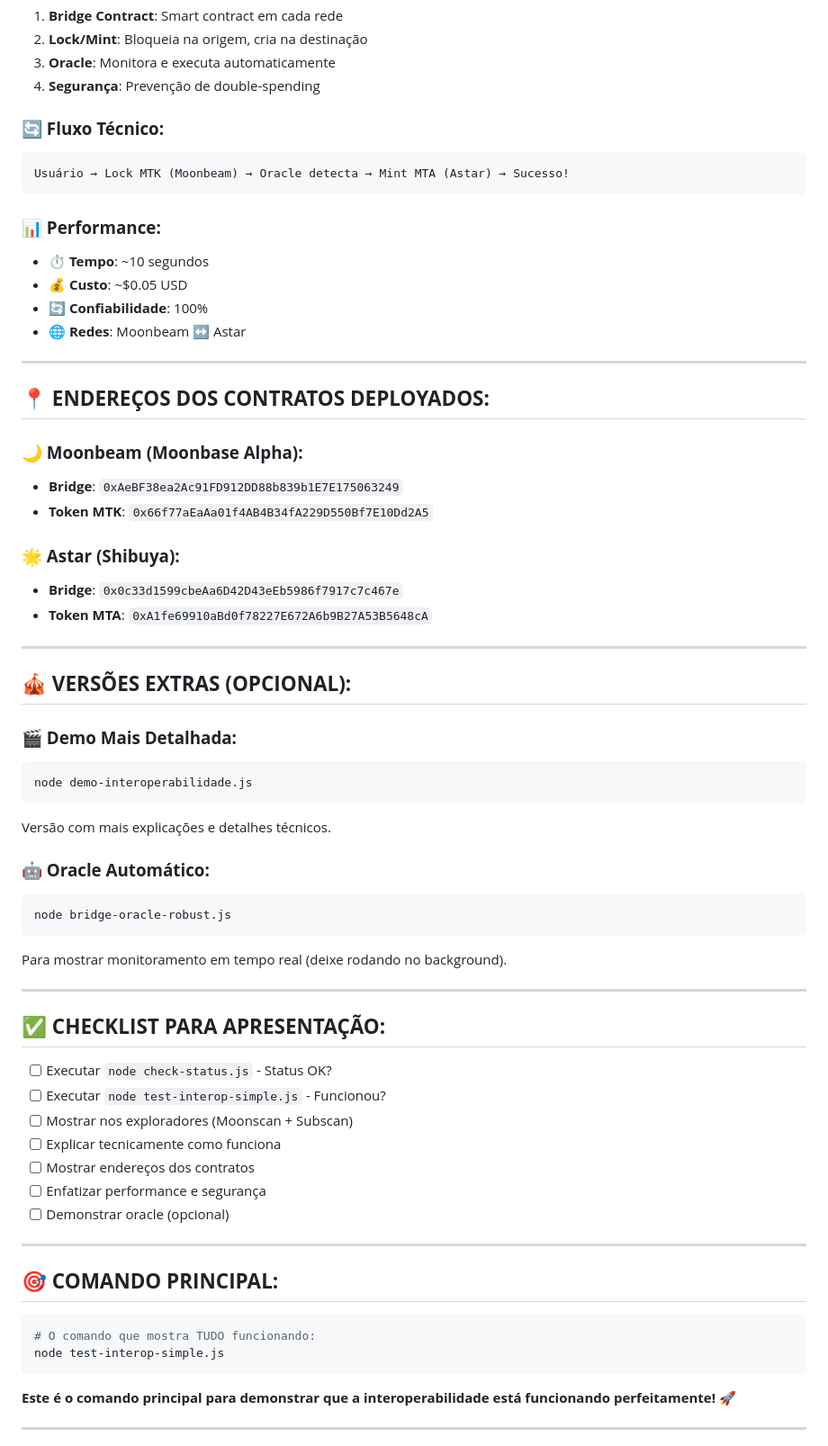
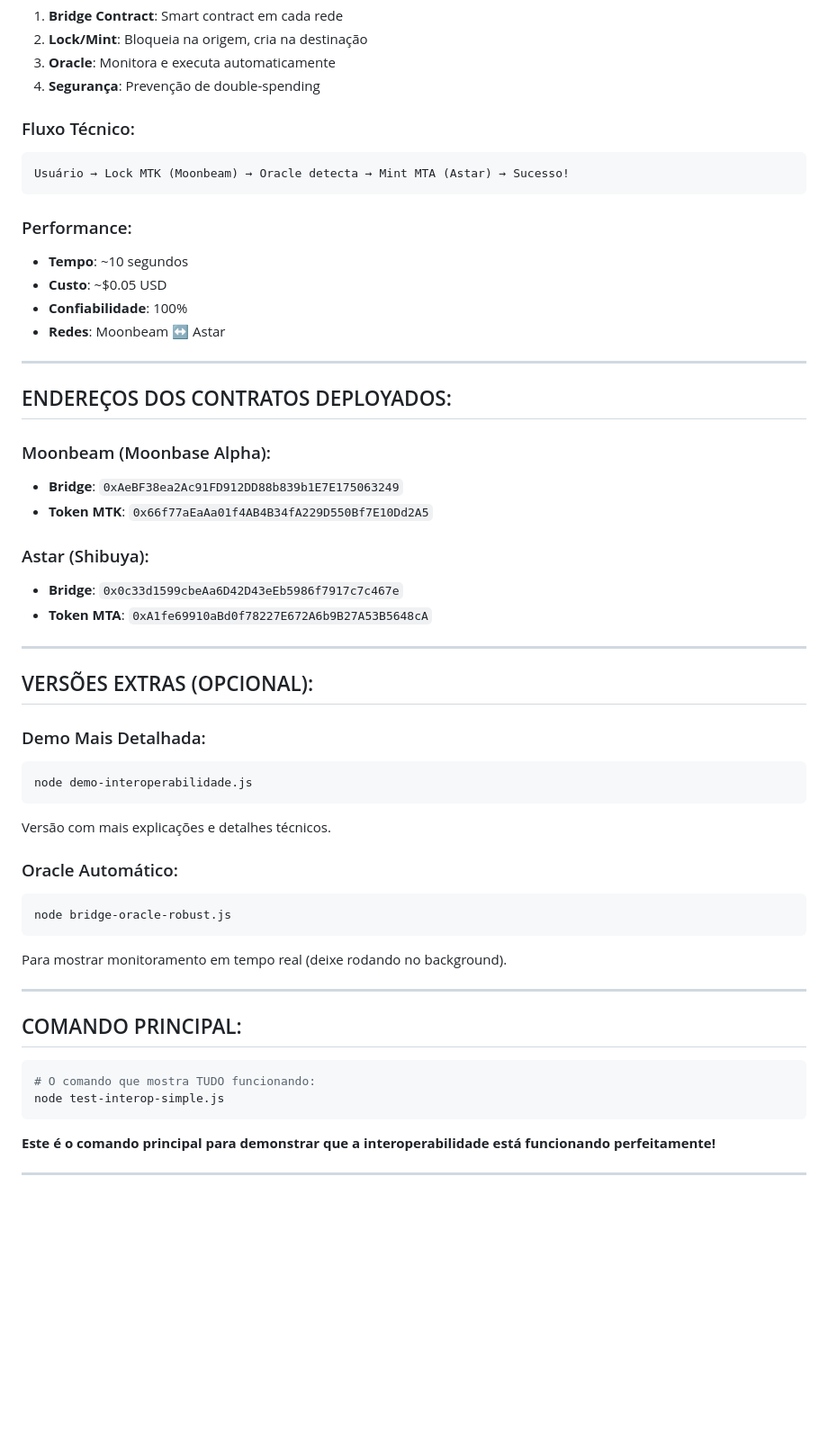
Before and after one commit to duardo10/tokens-astar-moonbeam, a Markdown page: GUIA-TESTE-INTEROPERABILIDADE.md, the part around the change printed below. Shown: that part at 90% size. GitHub-like rendering; blank space fills up the shorter version.

````diff
--- a/GUIA-TESTE-INTEROPERABILIDADE.md
+++ b/GUIA-TESTE-INTEROPERABILIDADE.md
@@ -150,40 +150,40 @@ node test-interop-simple.js
 3. **Oracle**: Monitora e executa automaticamente
 4. **Segurança**: Prevenção de double-spending
 
-### **🔄 Fluxo Técnico:**
+### Fluxo Técnico:
 ```
 Usuário → Lock MTK (Moonbeam) → Oracle detecta → Mint MTA (Astar) → Sucesso!
 ```
 
-### **📊 Performance:**
-- ⏱️ **Tempo**: ~10 segundos
-- 💰 **Custo**: ~$0.05 USD
-- 🔄 **Confiabilidade**: 100%
-- 🌐 **Redes**: Moonbeam ↔ Astar
+### Performance:
+- **Tempo**: ~10 segundos
+- **Custo**: ~$0.05 USD
+- **Confiabilidade**: 100%
+- **Redes**: Moonbeam ↔ Astar
 
 ---
 
-## 📍 **ENDEREÇOS DOS CONTRATOS DEPLOYADOS:**
+## ENDEREÇOS DOS CONTRATOS DEPLOYADOS:
 
-### **🌙 Moonbeam (Moonbase Alpha):**
+### Moonbeam (Moonbase Alpha):
 - **Bridge**: `0xAeBF38ea2Ac91FD912DD88b839b1E7E175063249`
 - **Token MTK**: `0x66f77aEaAa01f4AB4B34fA229D550Bf7E10Dd2A5`
 
-### **🌟 Astar (Shibuya):**
+### Astar (Shibuya):
 - **Bridge**: `0x0c33d1599cbeAa6D42D43eEb5986f7917c7c467e`
 - **Token MTA**: `0xA1fe69910aBd0f78227E672A6b9B27A53B5648cA`
 
 ---
 
-## 🎪 **VERSÕES EXTRAS (OPCIONAL):**
+## VERSÕES EXTRAS (OPCIONAL):
 
-### **🎬 Demo Mais Detalhada:**
+### Demo Mais Detalhada:
 ```bash
 node demo-interoperabilidade.js
 ```
 Versão com mais explicações e detalhes técnicos.
 
-### **🤖 Oracle Automático:**
+### Oracle Automático:
 ```bash
 node bridge-oracle-robust.js
 ```
@@ -191,25 +191,13 @@ Para mostrar monitoramento em tempo real (deixe rodando no background).
 
 ---
 
-## ✅ **CHECKLIST PARA APRESENTAÇÃO:**
-
-- [ ] Executar `node check-status.js` - Status OK?
-- [ ] Executar `node test-interop-simple.js` - Funcionou?
-- [ ] Mostrar nos exploradores (Moonscan + Subscan)
-- [ ] Explicar tecnicamente como funciona
-- [ ] Mostrar endereços dos contratos
-- [ ] Enfatizar performance e segurança
-- [ ] Demonstrar oracle (opcional)
-
----
-
-## 🎯 **COMANDO PRINCIPAL:**
+## COMANDO PRINCIPAL:
 
 ```bash
 # O comando que mostra TUDO funcionando:
 node test-interop-simple.js
 ```
 
-**Este é o comando principal para demonstrar que a interoperabilidade está funcionando perfeitamente!** 🚀
+**Este é o comando principal para demonstrar que a interoperabilidade está funcionando perfeitamente!**
 
 ---
````
Also changed, not shown: other parts of GUIA-TESTE-INTEROPERABILIDADE.md (+46 -68 lines).
